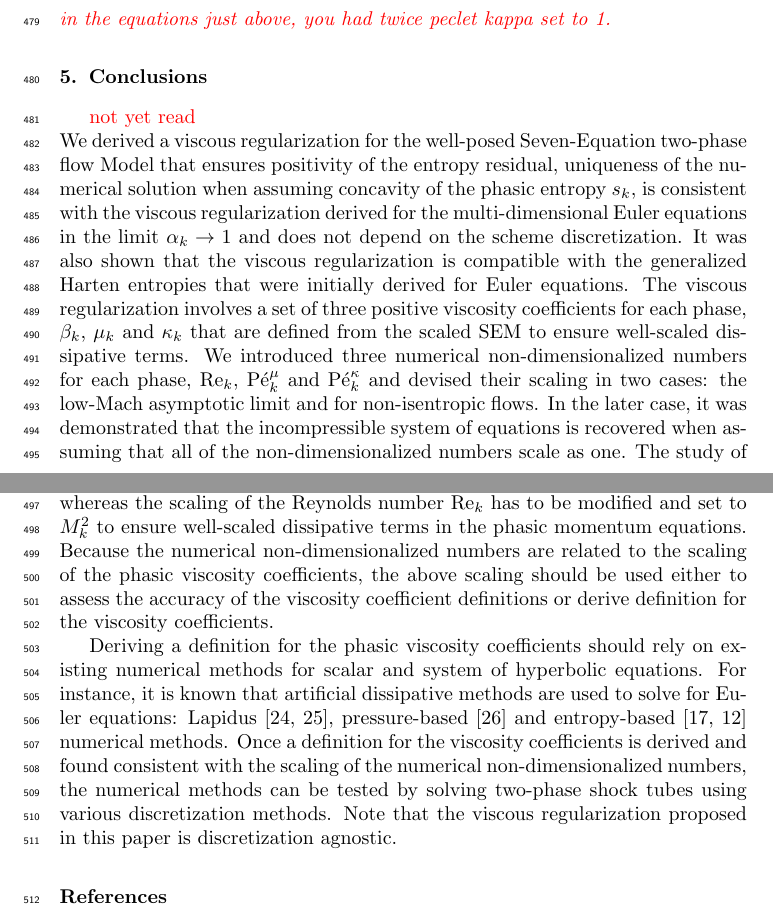
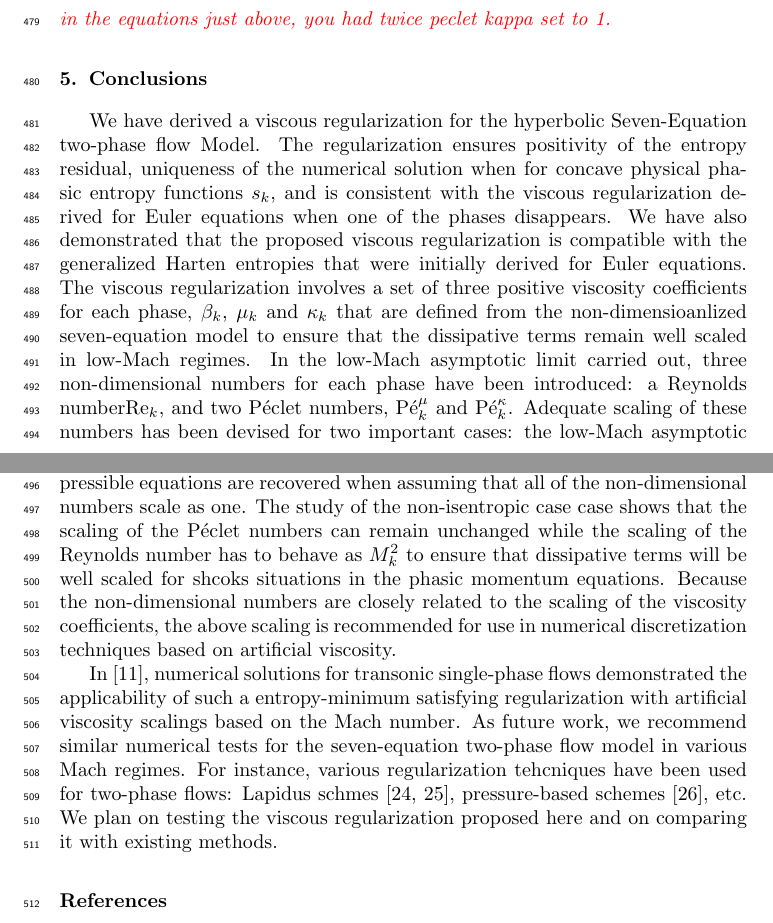
Before and after one commit to delcmo/7_equations_model_paper, a LaTeX paper (7_equation_model/7_equation_model.tex): two parts of pages 18 and 19 of 26, joined at a grey line, cut so that both start at the same text. Compiled offline with pdfLaTeX.

Commit message:
worked on the conclusions

```diff
--- a/7_equation_model/7_equation_model.tex
+++ b/7_equation_model/7_equation_model.tex
@@ -1051,10 +1051,14 @@ M^2_{k,\infty} & \mbox{ in the shock region }
 %%%%%%%%%%%%%%%%%%%%%%%%%%%%%%%%%%%%%%%%%%%%%%%%%%%%%%%%%%%%%%%%%%%%%%%%%%%%%%%%%%%%%%%
 %%%%%%%%%%%%%%%%%%%%%%%%%%%%%%%%%%%%%%%%%%%%%%%%%%%%%%%%%%%%%%%%%%%%%%%%%%%%%
 
-\tcr{not yet read}\\
-We derived a viscous regularization for the well-posed Seven-Equation two-phase flow Model that ensures positivity of the entropy residual, uniqueness of the numerical solution when assuming concavity of the phasic entropy $s_k$, is consistent with the viscous regularization derived for the multi-dimensional Euler equations in the limit $\alpha_k \to 1$ and does not depend on the scheme discretization. It was also shown that the viscous regularization is compatible with the generalized Harten entropies that were initially derived for Euler equations. The viscous regularization involves a set of three positive viscosity coefficients for each phase, $\beta_k$, $\mu_k$ and $\kappa_k$ that are defined from the scaled SEM to ensure well-scaled dissipative terms. We introduced three numerical non-dimensionalized numbers for each phase, $\Re_k$, $\Pe_k^\mu$ and $\Pe_k^\kappa$ and devised their scaling in two cases: the low-Mach asymptotic limit and for non-isentropic flows. In the later case, it was demonstrated that the incompressible system of equations is recovered when assuming that all of the non-dimensionalized numbers scale as one. The study of the former case showed that the scaling of the P\'eclet numbers remain the same whereas the scaling of the Reynolds number $\Re_k$ has to be modified and set to $M_k^2$ to ensure well-scaled dissipative terms in the phasic momentum equations. Because the numerical non-dimensionalized numbers are related to the scaling of the phasic viscosity coefficients, the above scaling should be used either to assess the accuracy of the viscosity coefficient definitions or derive definition for the viscosity coefficients.
+We have derived a viscous regularization for the hyperbolic Seven-Equation two-phase flow Model. The regularization ensures positivity of the entropy residual, uniqueness of the numerical solution when for concave physical phasic entropy functions $s_k$, and is consistent with the viscous regularization derived for Euler equations when one of the phases disappears.
+We have also demonstrated that the proposed viscous regularization is compatible with the generalized Harten entropies that were initially derived for Euler equations. The viscous regularization involves a set of three positive viscosity coefficients for each phase, $\beta_k$, $\mu_k$ and $\kappa_k$ that are defined from the non-dimensioanlized seven-equation model to ensure that the dissipative terms remain well scaled in
+low-Mach regimes. In the low-Mach asymptotic limit carried out, three non-dimensional numbers for each phase have been introduced: a Reynolds number$\Re_k$, and two P\'eclet numbers, $\Pe_k^\mu$ and $\Pe_k^\kappa$. Adequate scaling of these numbers has been devised for two important cases: the low-Mach asymptotic limit and for non-isentropic flows. In the former case, we show that the incompressible equations are recovered when assuming that all of the non-dimensional numbers scale as one. The study of the non-isentropic case case shows that the scaling of the P\'eclet numbers can remain unchanged while the scaling of the Reynolds number has to behave as $M_k^2$ to ensure that dissipative terms will be well scaled for shcoks situations in the phasic momentum equations. Because the non-dimensional numbers are closely related to the scaling of the viscosity coefficients, the above scaling is recommended for use in numerical discretization techniques based on artificial viscosity.
 
-Deriving a definition for the phasic viscosity coefficients should rely on existing numerical methods for scalar and system of hyperbolic equations. For instance, it is known that artificial dissipative methods are used to solve for Euler equations: Lapidus \cite{Lapidus_paper, Lapidus_book}, pressure-based \cite{PBV_book} and entropy-based \cite{jlg1, valentin} numerical methods. Once a definition for the viscosity coefficients is derived and found consistent with the scaling of the numerical non-dimensionalized numbers, the numerical methods can be tested by solving two-phase shock tubes using various discretization methods. Note that the viscous regularization proposed in this paper is discretization agnostic.
+In \cite{Marco_paper_low_mach}, numerical solutions for transonic single-phase flows demonstrated the applicability of such a entropy-minimum satisfying regularization with artificial viscosity scalings based on the Mach number. As future work, we recommend similar numerical tests for the seven-equation two-phase flow model in various Mach regimes. For instance, various regularization tehcniques have been used for two-phase flows: Lapidus schmes \cite{Lapidus_paper, Lapidus_book}, pressure-based schemes \cite{PBV_book}, etc.  We plan on testing the viscous regularization proposed here and on comparing it with existing methods.
+
+
+
 %%%%%%%%%%%%%%%%%%%%%%%%%%%%%%%%%%%%%%%%%%%%%%%%%%%%%%%%%%%%%%%%%%%%%%%%%%%%%
 \bibliography{mybibfile}
 %%%%%%%%%%%%%%%%%%%%%%%%%%%%%%%%%%%%%%%%%%%%%%%%%%%%%%%%%%%%%%%%%%%%%%%%%%%%%
```
